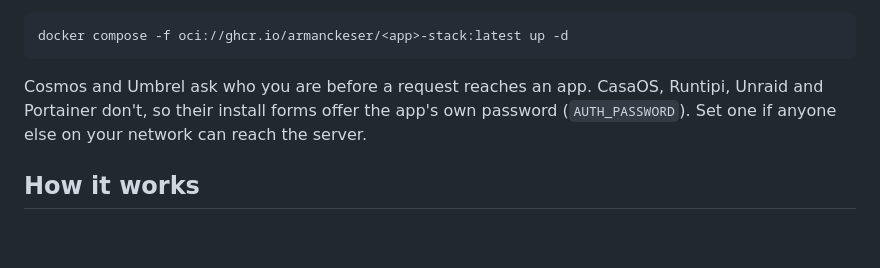
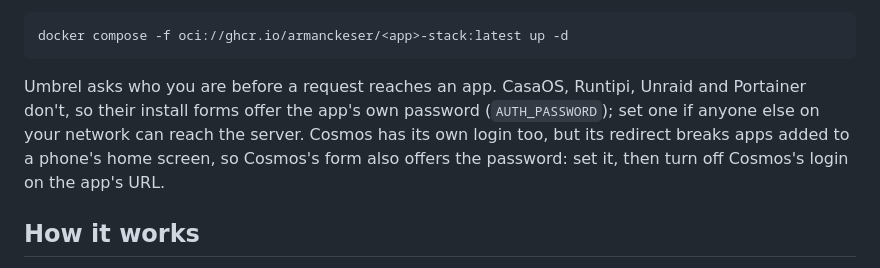
Before and after one commit to armanckeser/selfhost-apps, a Markdown page: README.md, the part around the change. Drawn GitHub-style; blank space fills up the shorter version.

Commit message:
README: why the Cosmos form offers a password
Co-Authored-By: Claude Opus 5.5 <noreply@anthropic.com>
Claude-Session: https://claude.ai/code/session_01LzFaX4AQtf6VkVZ9BD5YsX

````diff
--- a/README.md
+++ b/README.md
@@ -24,9 +24,10 @@ checkout.
 docker compose -f oci://ghcr.io/armanckeser/<app>-stack:latest up -d
 ```
 
-Cosmos and Umbrel ask who you are before a request reaches an app. CasaOS, Runtipi, Unraid and Portainer
-don't, so their install forms offer the app's own password (`AUTH_PASSWORD`). Set one if anyone else on
-your network can reach the server.
+Umbrel asks who you are before a request reaches an app. CasaOS, Runtipi, Unraid and Portainer don't, so
+their install forms offer the app's own password (`AUTH_PASSWORD`); set one if anyone else on your network
+can reach the server. Cosmos has its own login too, but its redirect breaks apps added to a phone's home
+screen, so Cosmos's form also offers the password: set it, then turn off Cosmos's login on the app's URL.
 
 ## How it works
 
````
